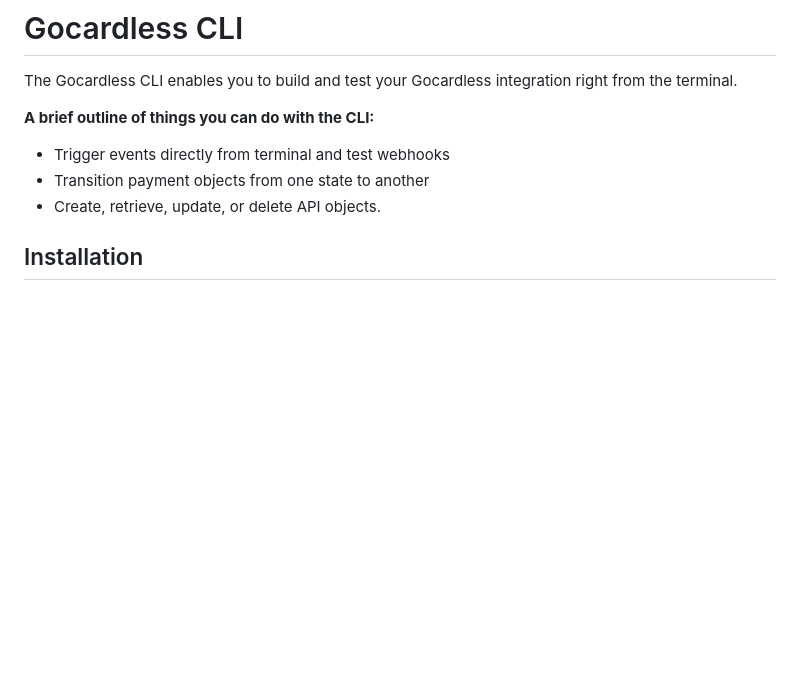
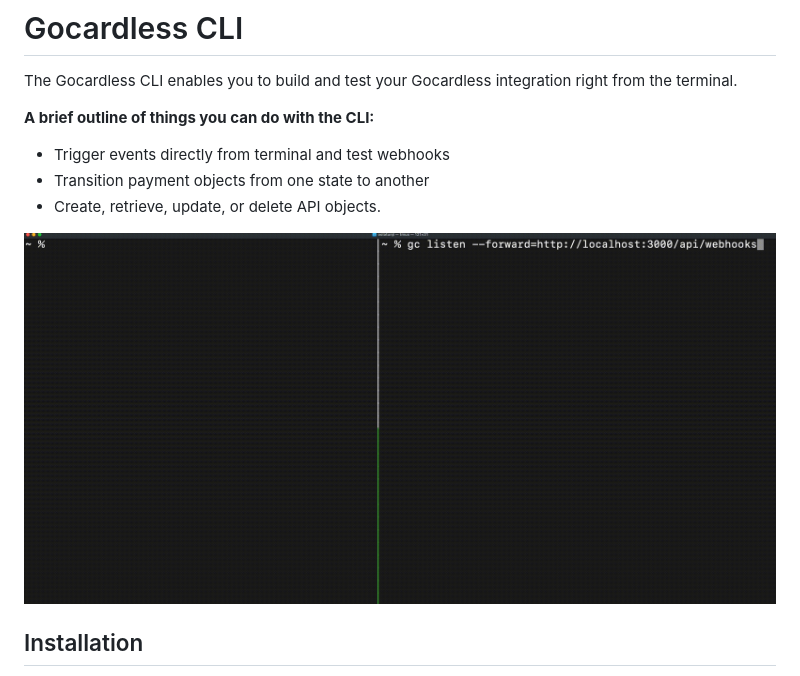
Before and after one commit to gocardless/cli-releases, a Markdown page: README.md, the part around the change. GitHub-like rendering; pictures changed too: demo.gif (added); blank space fills up the shorter version.

Commit message:
chore: added gif
Added command gif to readme

chore: added gif

Added command gif to readme

chore: added gif

Added command gif to readme

chore: added gif

Added command gif to readme

chore: added gif

Added  gif showing commands to readme

chore: added demo gif

Added demo gif to releases

```diff
--- a/README.md
+++ b/README.md
@@ -7,6 +7,8 @@ The Gocardless CLI enables you to build and test your Gocardless integration rig
 - Trigger events directly from terminal and test webhooks
 - Transition payment objects from one state to another
 - Create, retrieve, update, or delete API objects.
+
+![demo](demo.gif)
 
 ## Installation
 
```
Also changed, not shown: 1 other file.
